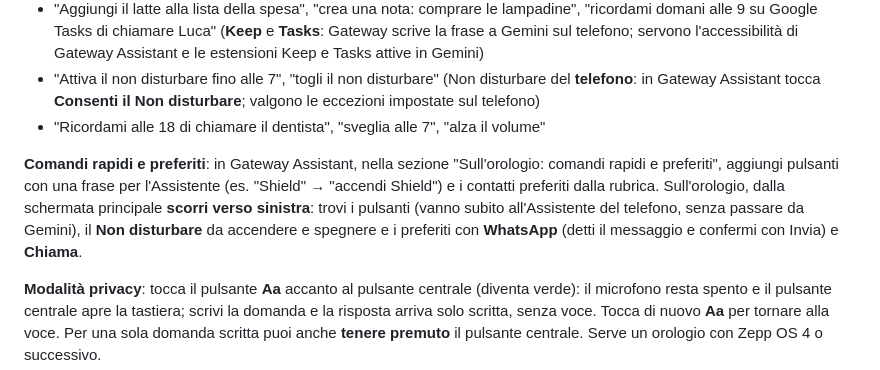
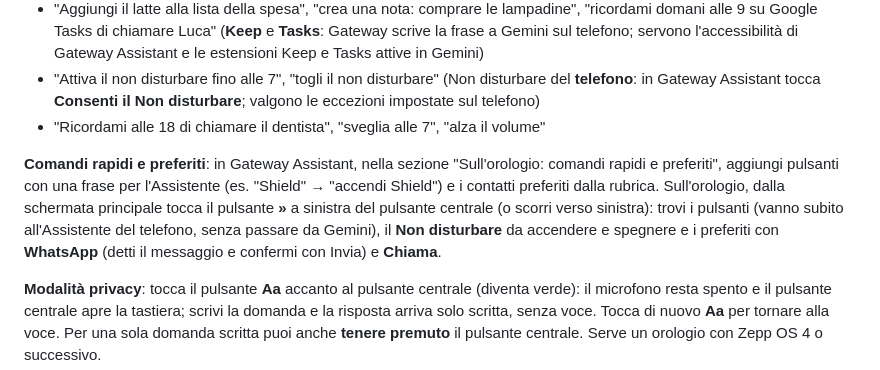
Before and after one commit to Kkaoss969/gateway-assistant-download, a Markdown page: GUIDA.md, the part around the change. GitHub-like rendering.

Commit message:
Guide: pulsante » per la schermata Rapidi
Co-Authored-By: Claude Opus 5.5 <noreply@anthropic.com>
Claude-Session: https://claude.ai/code/session_016NT8Aivq75e1mUXoekUQZf

```diff
--- a/GUIDA.md
+++ b/GUIDA.md
@@ -57,7 +57,7 @@ Non funzionano: comandi per la casa Google, chiamate per nome dalla rubrica, inv
 - "Attiva il non disturbare fino alle 7", "togli il non disturbare" (Non disturbare del **telefono**: in Gateway Assistant tocca **Consenti il Non disturbare**; valgono le eccezioni impostate sul telefono)
 - "Ricordami alle 18 di chiamare il dentista", "sveglia alle 7", "alza il volume"
 
-**Comandi rapidi e preferiti**: in Gateway Assistant, nella sezione "Sull'orologio: comandi rapidi e preferiti", aggiungi pulsanti con una frase per l'Assistente (es. "Shield" → "accendi Shield") e i contatti preferiti dalla rubrica. Sull'orologio, dalla schermata principale **scorri verso sinistra**: trovi i pulsanti (vanno subito all'Assistente del telefono, senza passare da Gemini), il **Non disturbare** da accendere e spegnere e i preferiti con **WhatsApp** (detti il messaggio e confermi con Invia) e **Chiama**.
+**Comandi rapidi e preferiti**: in Gateway Assistant, nella sezione "Sull'orologio: comandi rapidi e preferiti", aggiungi pulsanti con una frase per l'Assistente (es. "Shield" → "accendi Shield") e i contatti preferiti dalla rubrica. Sull'orologio, dalla schermata principale tocca il pulsante **»** a sinistra del pulsante centrale (o scorri verso sinistra): trovi i pulsanti (vanno subito all'Assistente del telefono, senza passare da Gemini), il **Non disturbare** da accendere e spegnere e i preferiti con **WhatsApp** (detti il messaggio e confermi con Invia) e **Chiama**.
 
 **Modalità privacy**: tocca il pulsante **Aa** accanto al pulsante centrale (diventa verde): il microfono resta spento e il pulsante centrale apre la tastiera; scrivi la domanda e la risposta arriva solo scritta, senza voce. Tocca di nuovo **Aa** per tornare alla voce. Per una sola domanda scritta puoi anche **tenere premuto** il pulsante centrale. Serve un orologio con Zepp OS 4 o successivo.
 
```
Also changed, not shown: GUIA.md (+1 -1 lines), GUIDE.md (+1 -1 lines).
